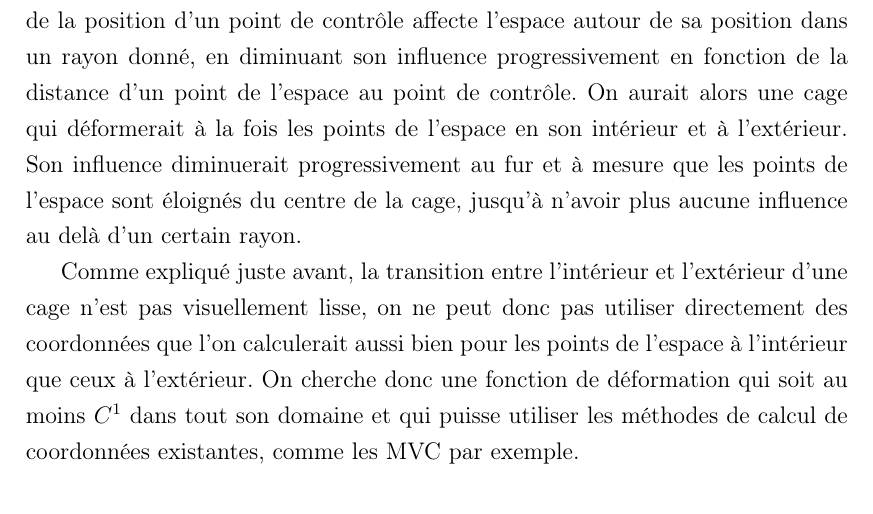
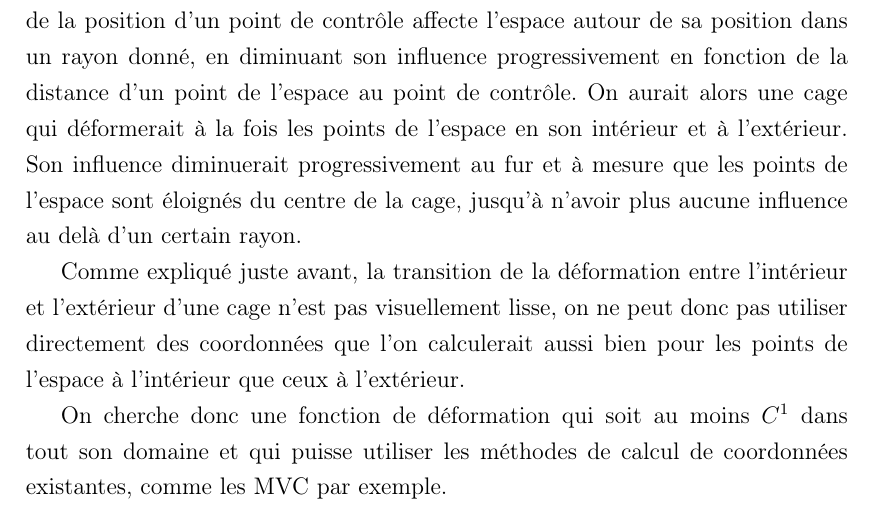
Before and after one commit to abletterer/MastersThesis, a LaTeX thesis (Rapport/thesis.tex, which reads Rapport/Chapter3/chapter3.tex): part of page 19 of 23, cut so that both start at the same text. Compiled offline with pdfLaTeX.

Commit message:
Suite du chapitre sur la méthode mélange

```diff
--- a/Rapport/Chapter3/chapter3.tex
+++ b/Rapport/Chapter3/chapter3.tex
@@ -102,13 +102,16 @@ intérieur et à l'extérieur. Son influence diminuerait progressivement au fur
 et à mesure que les points de l'espace sont éloignés du centre de la cage,
 jusqu'à n'avoir plus aucune influence au delà d'un certain rayon.
 
-Comme expliqué juste avant, la transition entre l'intérieur et l'extérieur
-d'une cage n'est pas visuellement lisse, on ne peut donc pas utiliser
-directement des coordonnées que l'on calculerait aussi bien pour les points de
-l'espace à l'intérieur que ceux à l'extérieur. On cherche donc une fonction de
-déformation qui soit au moins $C^1$ dans tout son domaine et qui puisse
-utiliser les méthodes de calcul de coordonnées existantes, comme les MVC par
-exemple.
+Comme expliqué juste avant, la transition de la déformation entre l'intérieur
+et l'extérieur d'une cage n'est pas visuellement lisse, on ne peut donc pas
+utiliser directement des coordonnées que l'on calculerait aussi bien pour les
+points de l'espace à l'intérieur que ceux à l'extérieur.
+
+On cherche donc une fonction de déformation qui soit au moins $C^1$ dans tout
+son domaine et qui puisse utiliser les méthodes de calcul de coordonnées
+existantes, comme les MVC par exemple.
+
+
 
 % \section{Cheminement de l'article}
 % Dans un premier temps, nous avons voulu reproduire le cheminement de
```
